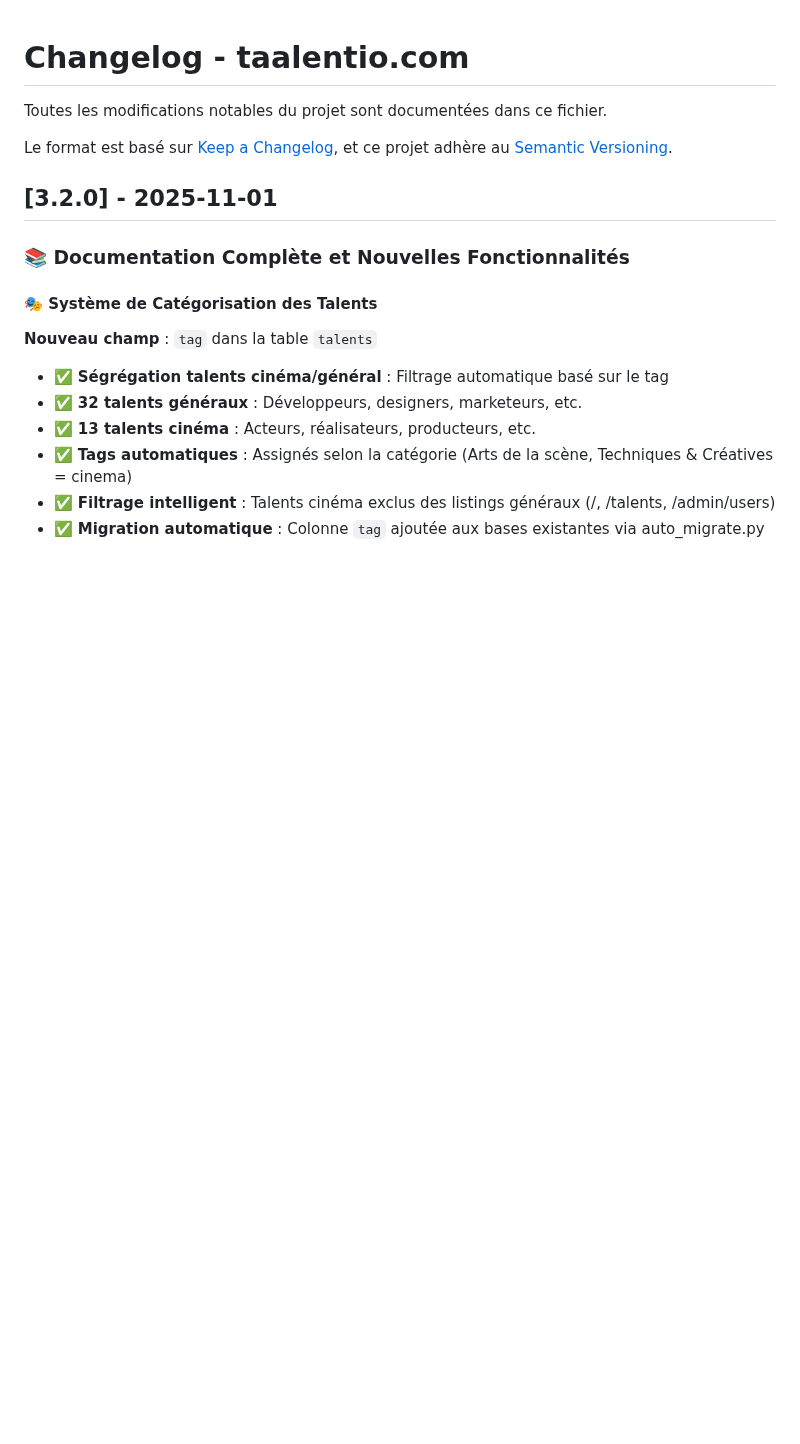
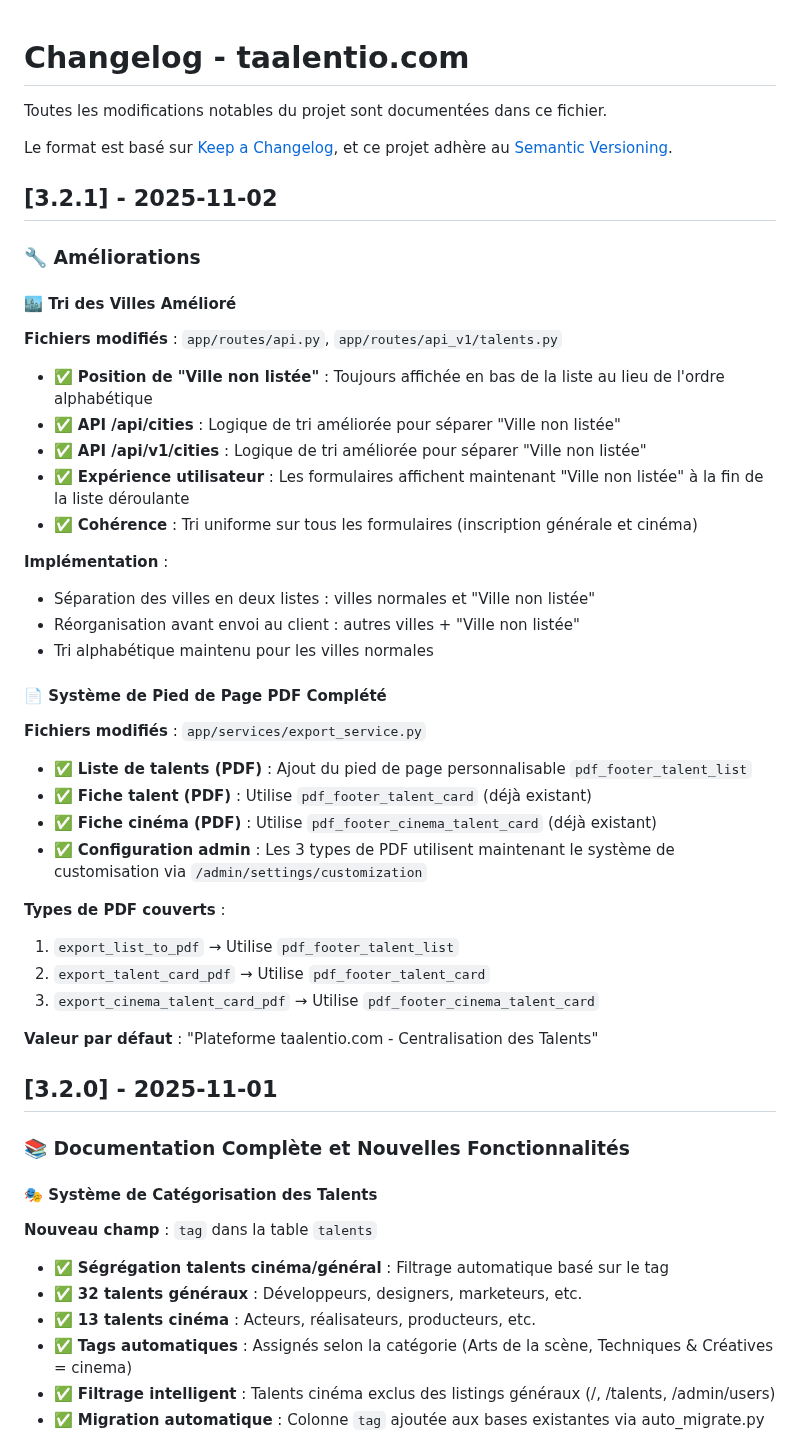
Before and after one commit to moa-digitalagency/Talento, a Markdown page: docs/CHANGELOG.fr.md, the part around the change. Drawn GitHub-style; blank space fills up the shorter version.

Commit message:
Improve city selection and PDF footer system for all users
Update city sorting logic to place unlisted cities at the bottom and implement customizable PDF footers for all export types.

Replit-Commit-Author: Agent
Replit-Commit-Session-Id: 2a2ae3c5-08a1-4ac0-bf90-ba9d078d3079
Replit-Commit-Checkpoint-Type: intermediate_checkpoint
Replit-Commit-Event-Id: 8bfdbb3d-7263-4570-bad7-a9e8fea3bea3
Replit-Commit-Screenshot-Url: https://storage.googleapis.com/screenshot-production-us-central1/ec26df20-7fa1-4bae-ad87-a90965f35338/2a2ae3c5-08a1-4ac0-bf90-ba9d078d3079/YWrTZEh

```diff
--- a/docs/CHANGELOG.fr.md
+++ b/docs/CHANGELOG.fr.md
@@ -4,6 +4,41 @@ Toutes les modifications notables du projet sont documentées dans ce fichier.
 
 Le format est basé sur [Keep a Changelog](https://keepachangelog.com/fr/1.0.0/),
 et ce projet adhère au [Semantic Versioning](https://semver.org/spec/v2.0.0.html).
+
+## [3.2.1] - 2025-11-02
+
+### 🔧 Améliorations
+
+#### 🏙️ Tri des Villes Amélioré
+
+**Fichiers modifiés** : `app/routes/api.py`, `app/routes/api_v1/talents.py`
+
+- ✅ **Position de "Ville non listée"** : Toujours affichée en bas de la liste au lieu de l'ordre alphabétique
+- ✅ **API /api/cities** : Logique de tri améliorée pour séparer "Ville non listée"
+- ✅ **API /api/v1/cities** : Logique de tri améliorée pour séparer "Ville non listée"
+- ✅ **Expérience utilisateur** : Les formulaires affichent maintenant "Ville non listée" à la fin de la liste déroulante
+- ✅ **Cohérence** : Tri uniforme sur tous les formulaires (inscription générale et cinéma)
+
+**Implémentation** :
+- Séparation des villes en deux listes : villes normales et "Ville non listée"
+- Réorganisation avant envoi au client : autres villes + "Ville non listée"
+- Tri alphabétique maintenu pour les villes normales
+
+#### 📄 Système de Pied de Page PDF Complété
+
+**Fichiers modifiés** : `app/services/export_service.py`
+
+- ✅ **Liste de talents (PDF)** : Ajout du pied de page personnalisable `pdf_footer_talent_list`
+- ✅ **Fiche talent (PDF)** : Utilise `pdf_footer_talent_card` (déjà existant)
+- ✅ **Fiche cinéma (PDF)** : Utilise `pdf_footer_cinema_talent_card` (déjà existant)
+- ✅ **Configuration admin** : Les 3 types de PDF utilisent maintenant le système de customisation via `/admin/settings/customization`
+
+**Types de PDF couverts** :
+1. `export_list_to_pdf` → Utilise `pdf_footer_talent_list`
+2. `export_talent_card_pdf` → Utilise `pdf_footer_talent_card`
+3. `export_cinema_talent_card_pdf` → Utilise `pdf_footer_cinema_talent_card`
+
+**Valeur par défaut** : "Plateforme taalentio.com - Centralisation des Talents"
 
 ## [3.2.0] - 2025-11-01
 
```
Also changed, not shown: replit.md (+6 -0 lines).
